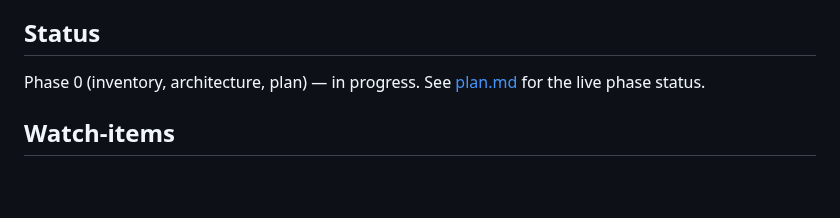
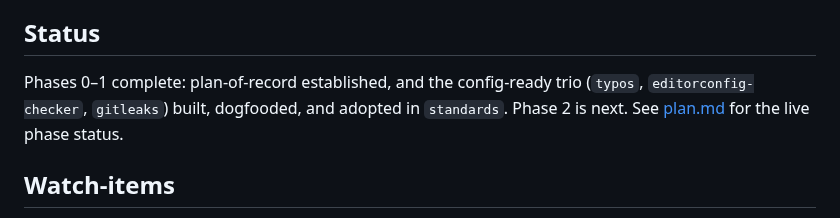
Before and after one commit to melodic-software/ci-workflows, a Markdown page: docs/dedup-program/README.md, the part around the change. GitHub-like rendering; blank space fills up the shorter version.

Commit message:
docs: mark Phase 1 complete in the dedup-program plan-of-record (#11)
The config-ready trio is built, dogfooded, and adopted in standards (#10 here,
standards#20). Tick the remaining Phase 1 checkbox and refresh the README status.

Co-authored-by: Claude Opus 4.8 (1M context) <noreply@anthropic.com>

```diff
--- a/docs/dedup-program/README.md
+++ b/docs/dedup-program/README.md
@@ -48,8 +48,9 @@ and is adopted by copy. This program is about the *execution* side only.
 
 ## Status
 
-Phase 0 (inventory, architecture, plan) — in progress. See [plan.md](plan.md)
-for the live phase status.
+Phases 0–1 complete: plan-of-record established, and the config-ready trio
+(`typos`, `editorconfig-checker`, `gitleaks`) built, dogfooded, and adopted in
+`standards`. Phase 2 is next. See [plan.md](plan.md) for the live phase status.
 
 ## Watch-items
 
```
Also changed, not shown: docs/dedup-program/plan.md (+1 -1 lines).
